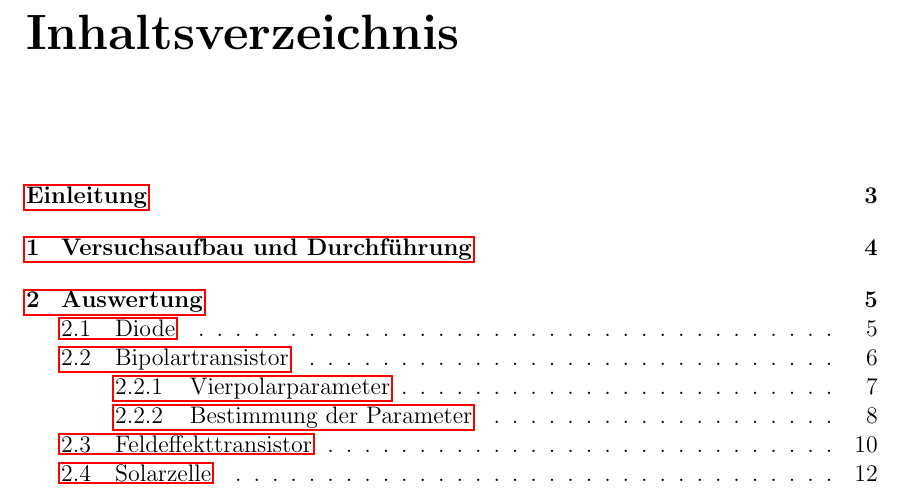
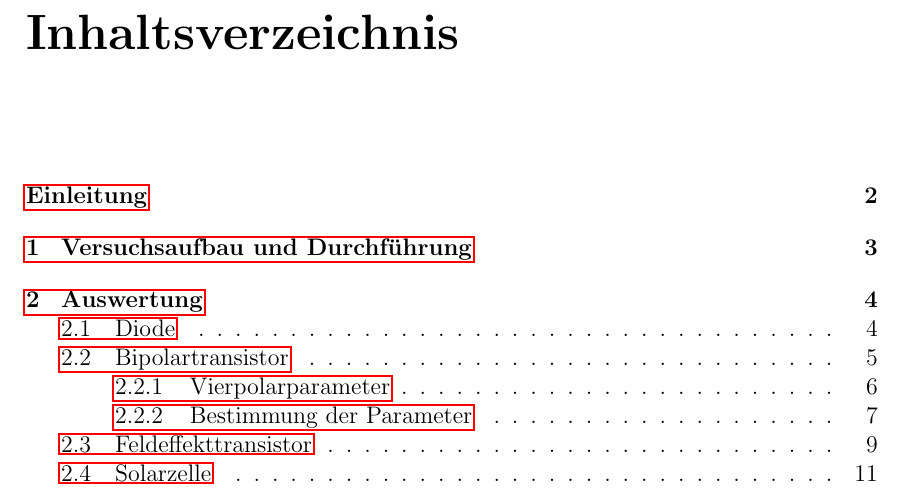
Before and after one commit to FlorianAdamczyk/FPrak_UI-Kennlinien, a LaTeX document (UI-Kennlinien.tex): part of page 2 of 22 before the commit and part of page 2 of 21 after it, cut so that both start at the same text. Compiled offline with pdfLaTeX.

Commit message:
tidied the TOC

```diff
--- a/UI-Kennlinien.tex
+++ b/UI-Kennlinien.tex
@@ -130,7 +130,7 @@
 
 %%%%%%%%%%%%%%%%%%%%%%%%%%%%%%%%%%%%%%%%%%%%%%%%%%%%%%%%%%%%%%%%%%%%%%%%%%%%%%%%%%%%%%%%%
 \setcounter{secnumdepth}{3}
-\setcounter{tocdepth}{4}
+\setcounter{tocdepth}{2}
 \tableofcontents
 %\newpage
 
```
Also changed, not shown: UI-Kennlinien.pdf.
